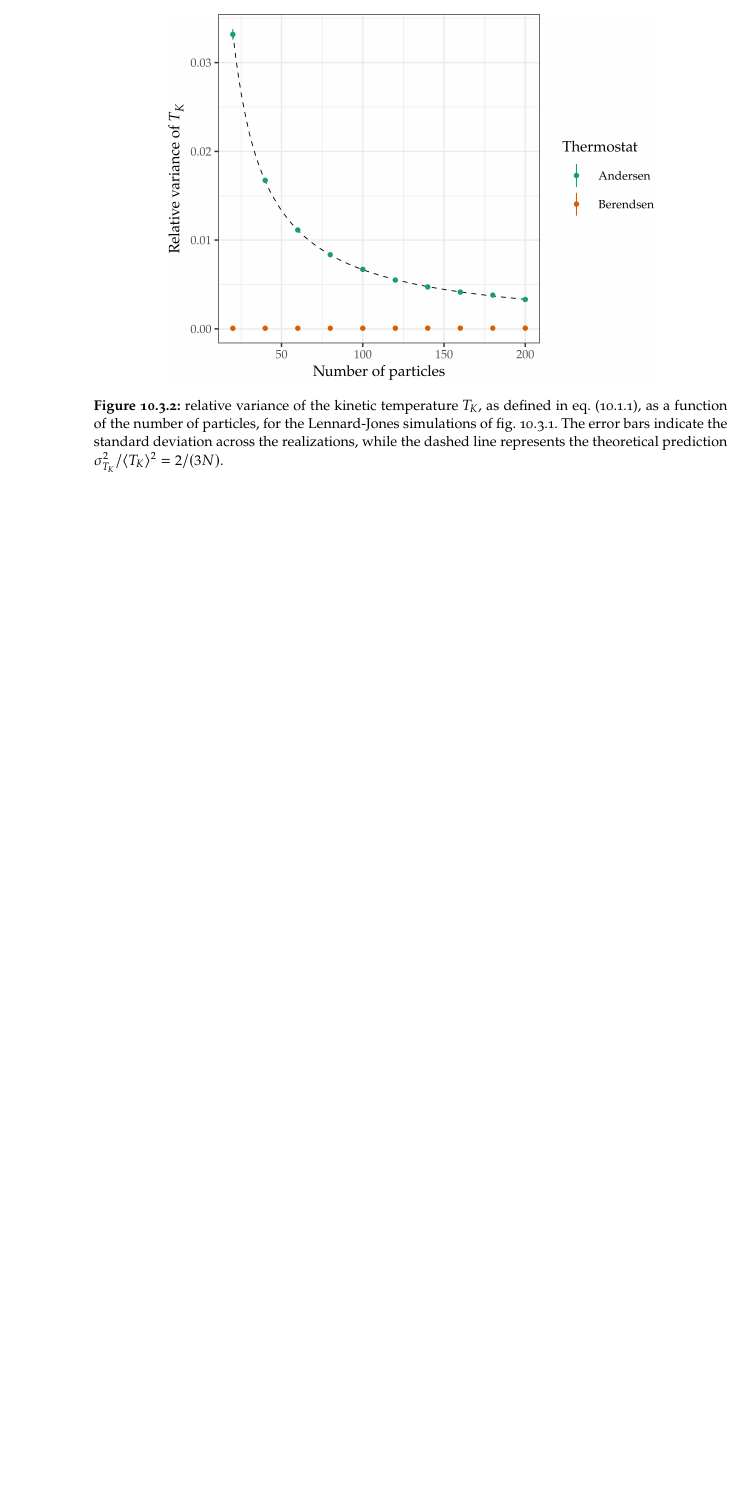
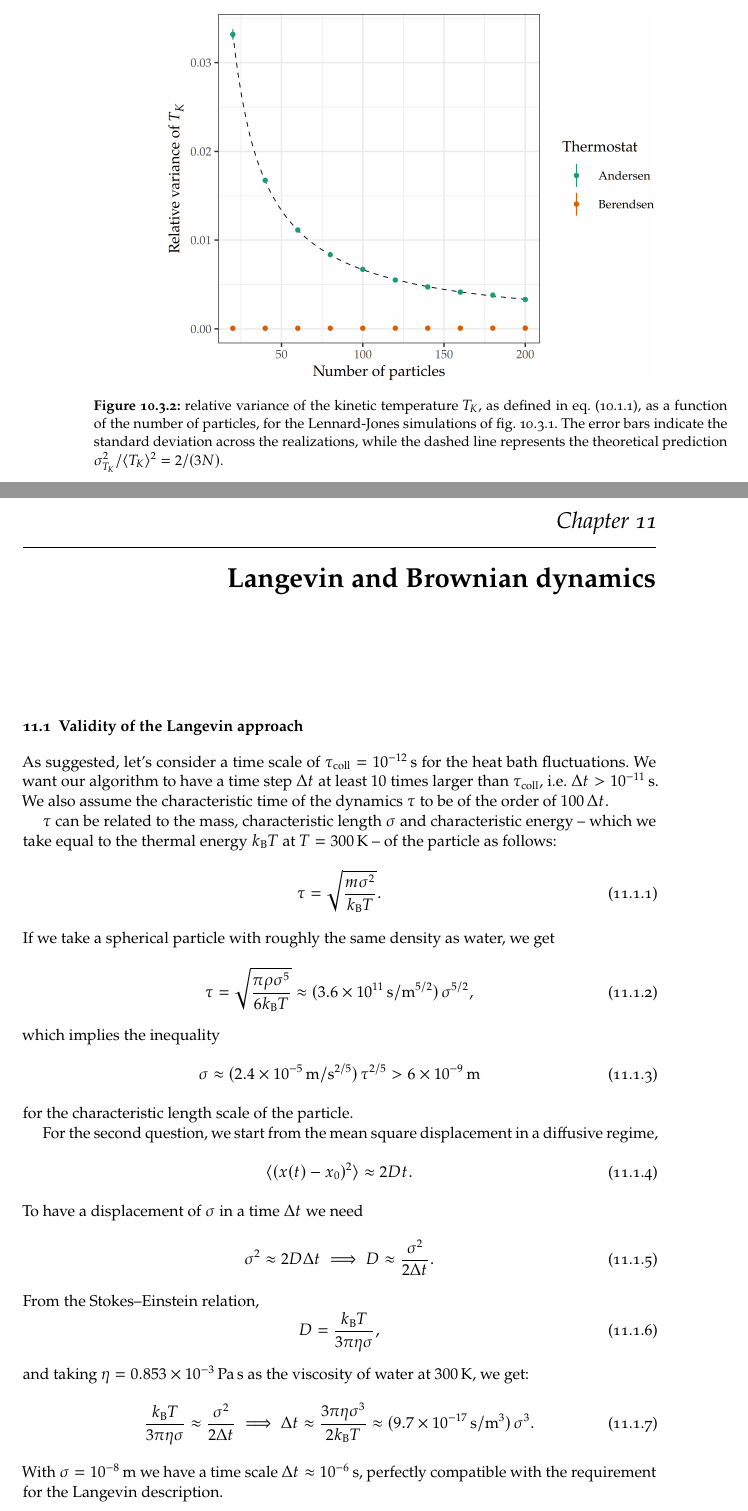
Before and after one commit to gulbord/numerical-methods, a LaTeX book (tex/nmsm.tex, which reads tex/sets/11.tex): part of page 54 of 54 before the commit and two parts of pages 54 and 55 of 56 after it, the two joined at a grey line, cut so that both start at the same text, the shorter picture padded with empty space. Compiled offline with pdfLaTeX.

Commit message:
Finish exercise 11.1

```diff
--- /dev/null
+++ b/tex/sets/11.tex
@@ -0,0 +1,55 @@
+\chapter{Langevin and Brownian dynamics}
+
+\section{Validity of the Langevin approach}
+
+As suggested, let’s consider a time scale of $\tau_{\mathrm{coll}} =
+\qty{e-12}{s}$ for the heat bath fluctuations. We want our algorithm to have a
+time step $\Delta t$ at least \num{10} times larger than $\tau_{\mathrm{coll}}$,
+i.e. $\Delta t > \qty{e-11}{s}$. We also assume the characteristic time of the
+dynamics $\tau$ to be of the order of $\num{100}\, \Delta t$.
+
+$\tau$ can be related to the mass, characteristic length $\sigma$ and
+characteristic energy -- which we take equal to the thermal energy
+$k_{\mathrm{B}} T$ at $T = \qty{300}{K}$ -- of the particle as follows:
+\begin{equation}
+  \tau = \sqrt{\frac{m \sigma^{2}}{k_{\mathrm{B}} T}}.
+\end{equation}
+If we take a spherical particle with roughly the same density as water, we get
+\begin{equation}
+  \tau = \sqrt{\frac{\pi \rho \sigma^{5}}{6 \smash[b]{k_{\mathrm{B}}} T}}
+  \approx (\qty{3.6e11}{s\per\meter^{5/2}}) \, \sigma^{5/2},
+\end{equation}
+which implies the inequality
+\begin{equation}
+  \sigma \approx (\qty{2.4e-5}{m\per\second^{2/5}})\, \tau^{2/5} >
+  \qty{6e-9}{m}
+  \label{eq:langevin-req}
+\end{equation}
+for the characteristic length scale of the particle.
+
+For the second question, we start from the mean square displacement in a
+diffusive regime,
+\begin{equation}
+  \expval{(x(t) - x_{0})^{2}} \approx 2Dt.
+\end{equation}
+To have a displacement of $\sigma$ in a time $\Delta t$ we need
+\begin{equation}
+  \sigma^{2} \approx 2 D \Delta t \implies
+  D \approx \frac{\sigma^{2}}{2 \Delta t}.
+\end{equation}
+From the Stokes--Einstein relation,
+\begin{equation}
+  D = \frac{k_{\mathrm{B}} T}{3 \pi \eta \sigma},
+\end{equation}
+and taking $\eta = \qty{0.853e-3}{Pa.s}$ as the viscosity of water at
+\qty{300}{K}, we get:
+\begin{equation}
+  \frac{k_{\mathrm{B}} T}{3 \pi \eta \sigma} \approx
+  \frac{\sigma^{2}}{2 \Delta t} \implies \Delta t \approx
+  \frac{3 \pi \eta \sigma^{3}}{2k_{\mathrm{B}} T} \approx
+  (\qty{9.7e-17}{s\per m^{3}}) \, \sigma^{3}.
+  \label{eq:timescale-brownian}
+\end{equation}
+With $\sigma = \qty{e-8}{m}$ we have a time scale $\Delta t \approx
+\qty{e-6}{s}$, perfectly compatible with the requirement for the Langevin
+description.
```
Also changed, not shown: tex/nmsm.tex (+1 -0 lines), tex/sets/11.tex (12 more changed lines), 2 other files.
